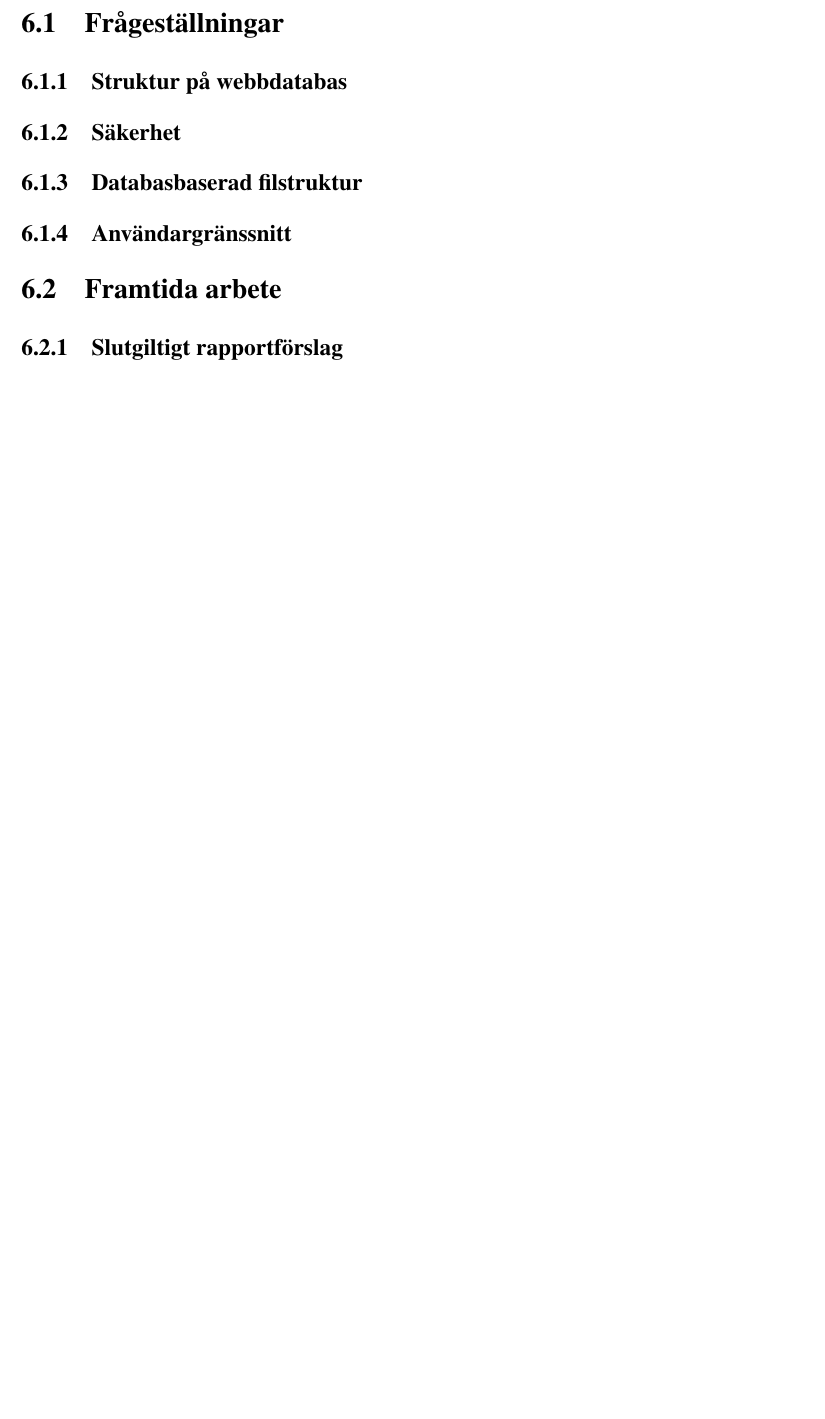
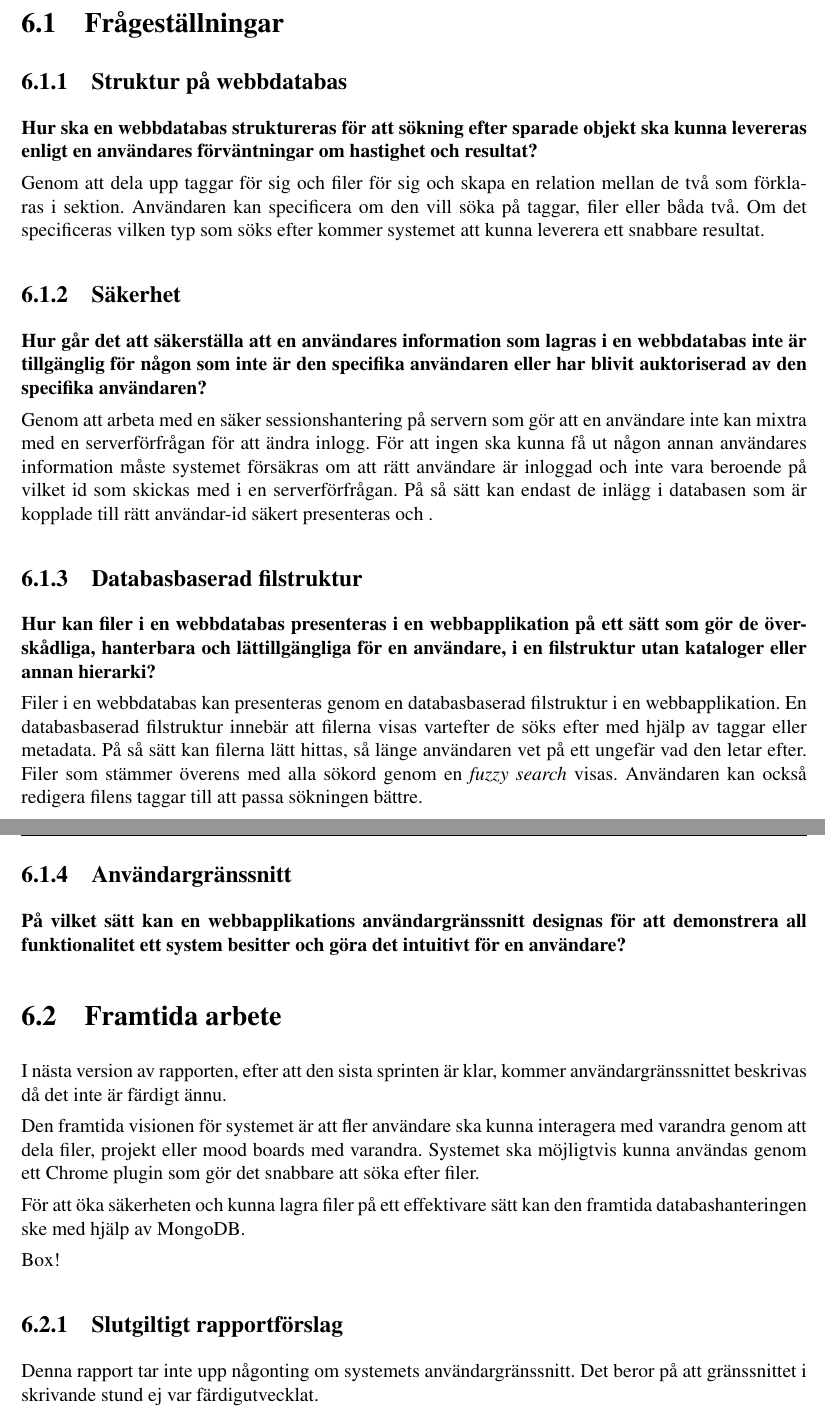
Before and after one commit to tkomstadius/bruse, a LaTeX book (report/TNM094_Bruse.tex, which reads report/chapters/06_conclusions.tex): part of page 29 of 32 before the commit and two parts of pages 29 and 30 of 33 after it, the two joined at a grey line, cut so that both start at the same text, the shorter picture padded with empty space. Compiled offline with pdfLaTeX.

Commit message:
Conclusions done!

```diff
--- a/report/chapters/06_conclusions.tex
+++ b/report/chapters/06_conclusions.tex
@@ -4,12 +4,62 @@
 
 \subsection{Struktur på webbdatabas}
 
+\textbf{Hur ska en webbdatabas struktureras för att sökning efter sparade objekt
+ska kunna levereras enligt en användares förväntningar om hastighet och
+resultat?}
+
+Genom att dela upp taggar för sig och filer för sig och skapa en relation mellan
+de två som förklaras i sektion. Användaren kan specificera om den vill söka på
+taggar, filer eller båda två. Om det specificeras vilken typ som söks efter
+kommer systemet att kunna leverera ett snabbare resultat.
+
 \subsection{Säkerhet}
+
+\textbf{Hur går det att säkerställa att en användares information som lagras i
+en webbdatabas inte är tillgänglig för någon som inte är den specifika
+användaren eller har blivit  auktoriserad av den specifika användaren?}
+
+Genom att arbeta med en säker sessionshantering på servern som gör att en
+användare inte kan mixtra med en serverförfrågan för att ändra inlogg. För att
+ingen ska kunna få ut någon annan användares information måste systemet
+försäkras om att rätt användare är inloggad och inte vara beroende på vilket id
+som skickas med i en serverförfrågan. På så sätt kan endast de inlägg i
+databasen som är kopplade till rätt användar-id säkert presenteras och .
 
 \subsection{Databasbaserad filstruktur}
 
+\textbf{Hur kan filer i en webbdatabas presenteras i en webbapplikation på ett
+sätt som gör de överskådliga,  hanterbara och lättillgängliga för en användare,
+i en filstruktur utan kataloger eller annan hierarki?}
+
+Filer i en webbdatabas kan presenteras genom en databasbaserad filstruktur i en
+webbapplikation. En databasbaserad filstruktur innebär att filerna visas
+vartefter de söks efter med hjälp av taggar eller metadata. På så sätt kan
+filerna lätt hittas, så länge användaren vet på ett ungefär vad den letar efter.
+Filer som stämmer överens med alla sökord genom en \emph{fuzzy search} visas.
+Användaren kan också redigera filens taggar till att passa sökningen bättre.
+
 \subsection{Användargränssnitt}
+
+\textbf{På vilket sätt kan en webbapplikations användargränssnitt designas för
+att demonstrera all funktionalitet ett system besitter och göra det intuitivt
+för en användare?}
 
 \section{Framtida arbete}
 
+I nästa version av rapporten, efter att den sista sprinten är klar, kommer
+användargränssnittet beskrivas då det inte är färdigt ännu.
+
+Den framtida visionen för systemet är att fler användare ska kunna interagera
+med varandra genom att dela filer, projekt eller mood boards med varandra.
+Systemet ska möjligtvis kunna användas genom ett Chrome plugin som gör det
+snabbare att söka efter filer.
+
+För att öka säkerheten och kunna lagra filer på ett effektivare sätt kan den
+framtida databashanteringen ske med hjälp av MongoDB.
+
+Box!
+
 \subsection{Slutgiltigt rapportförslag}
+Denna rapport tar inte upp någonting om systemets användargränssnitt. Det beror
+på att gränssnittet i skrivande stund ej var färdigutvecklat.
```
Also changed, not shown: report/TNM094_Bruse.pdf.
